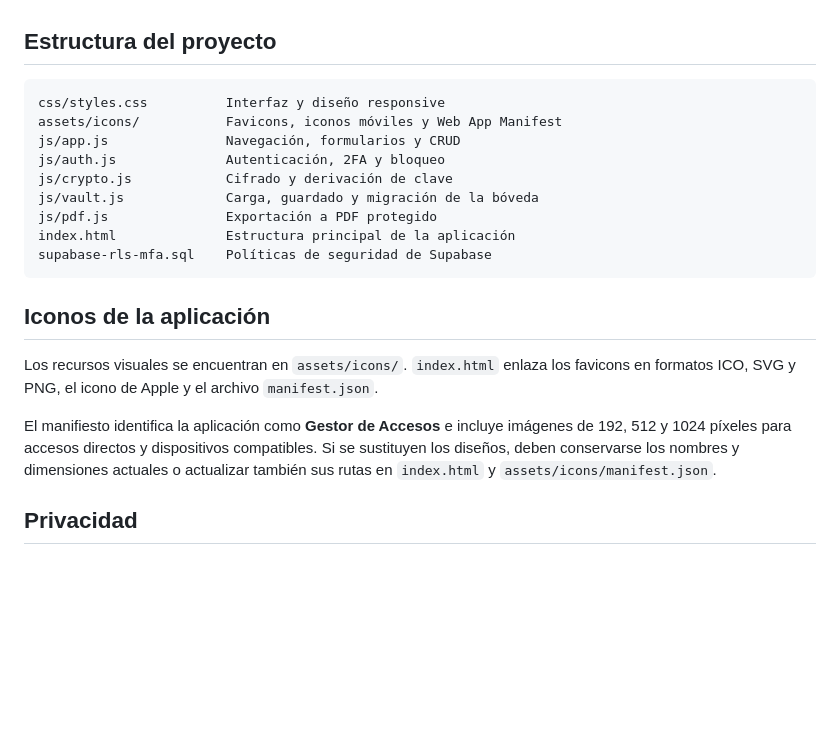
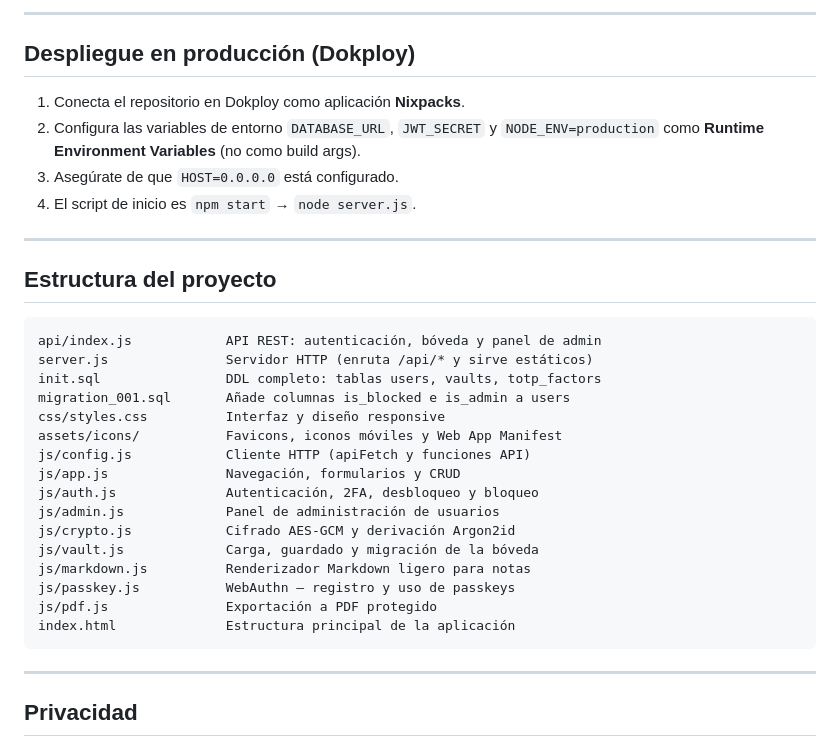
Before and after one commit to nexus-sales/Gestor-Accesos, a Markdown page: README.md, the part around one of its changes. GitHub-like rendering; blank space fills up the shorter version.

````diff
--- a/README.md
+++ b/README.md
@@ -127,23 +143,36 @@ Después de crear la tabla, ejecuta [`supabase-rls-mfa.sql`](supabase-rls-mfa.sq
+---
+
+## Despliegue en producción (Dokploy)
+
+1. Conecta el repositorio en Dokploy como aplicación **Nixpacks**.
+2. Configura las variables de entorno `DATABASE_URL`, `JWT_SECRET` y `NODE_ENV=production` como **Runtime Environment Variables** (no como build args).
+3. Asegúrate de que `HOST=0.0.0.0` está configurado.
+4. El script de inicio es `npm start` → `node server.js`.
+
+---
 
 ## Estructura del proyecto
 
 ```text
+api/index.js            API REST: autenticación, bóveda y panel de admin
+server.js               Servidor HTTP (enruta /api/* y sirve estáticos)
+init.sql                DDL completo: tablas users, vaults, totp_factors
+migration_001.sql       Añade columnas is_blocked e is_admin a users
 css/styles.css          Interfaz y diseño responsive
 assets/icons/           Favicons, iconos móviles y Web App Manifest
+js/config.js            Cliente HTTP (apiFetch y funciones API)
 js/app.js               Navegación, formularios y CRUD
-js/auth.js              Autenticación, 2FA y bloqueo
-js/crypto.js            Cifrado y derivación de clave
+js/auth.js              Autenticación, 2FA, desbloqueo y bloqueo
+js/admin.js             Panel de administración de usuarios
+js/crypto.js            Cifrado AES-GCM y derivación Argon2id
 js/vault.js             Carga, guardado y migración de la bóveda
+js/markdown.js          Renderizador Markdown ligero para notas
+js/passkey.js           WebAuthn — registro y uso de passkeys
 js/pdf.js               Exportación a PDF protegido
 index.html              Estructura principal de la aplicación
-supabase-rls-mfa.sql    Políticas de seguridad de Supabase
 ```
 
-## Iconos de la aplicación
-
-Los recursos visuales se encuentran en `assets/icons/`. `index.html` enlaza los favicons en formatos ICO, SVG y PNG, el icono de Apple y el archivo `manifest.json`.
-
-El manifiesto identifica la aplicación como **Gestor de Accesos** e incluye imágenes de 192, 512 y 1024 píxeles para accesos directos y dispositivos compatibles. Si se sustituyen los diseños, deben conservarse los nombres y dimensiones actuales o actualizar también sus rutas en `index.html` y `assets/icons/manifest.json`.
+---
 
 ## Privacidad
 
````
Also changed, not shown: other parts of README.md (+86 -70 lines).
